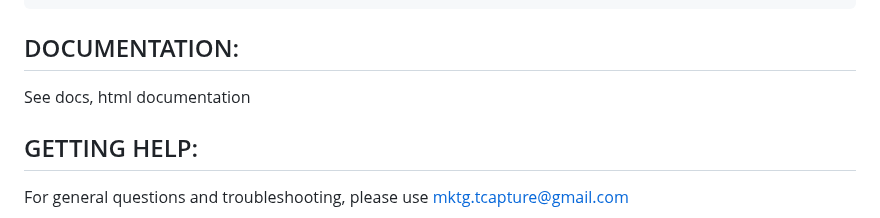
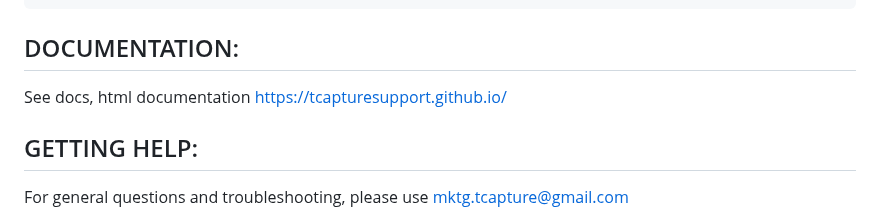
Before and after one commit to lab-sb/tcrepsrv-dev, a Markdown page: README.md, the part around the change. Rendered like a GitHub page.

```diff
--- a/README.md
+++ b/README.md
@@ -75,7 +75,7 @@ To install this module type the following, :
 DOCUMENTATION:
 --------------
 
-See docs, html documentation
+See docs, html documentation https://tcapturesupport.github.io/
 
 GETTING HELP:
 -------------
```
